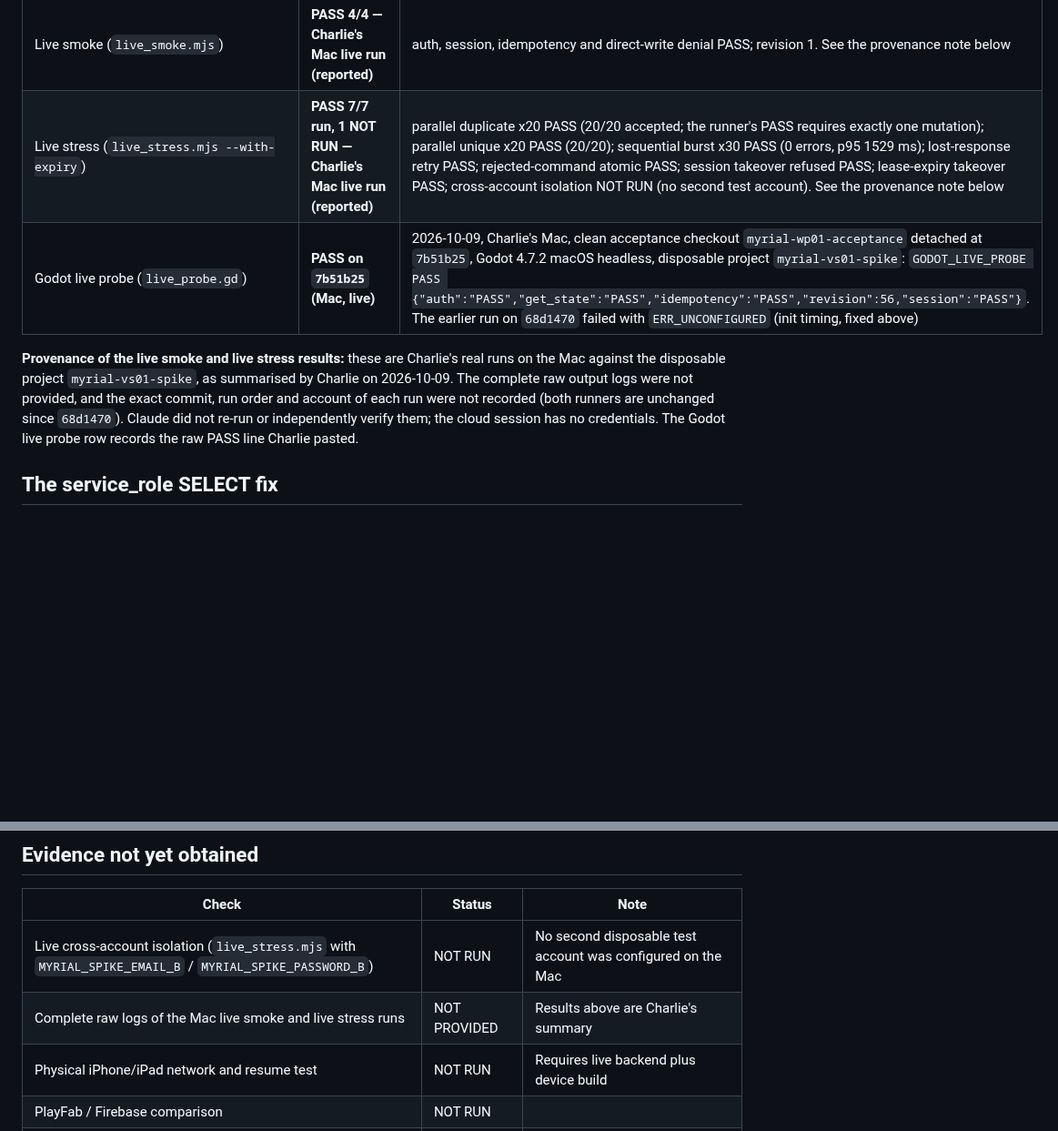
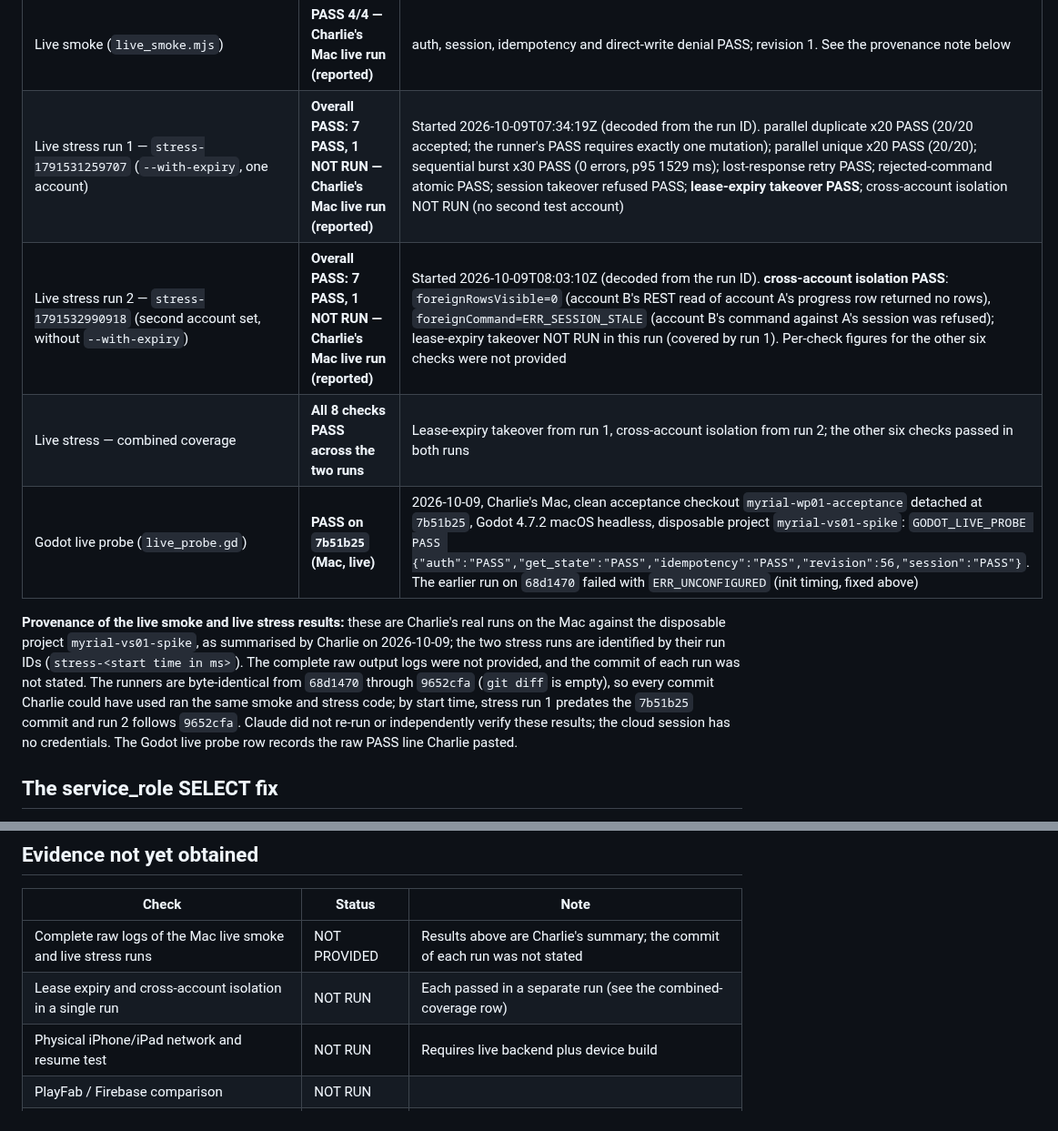
Before and after one commit to 8tdgdvs26d-netizen/project-gersang-mobile, a Markdown page: spikes/vs01_wp01_supabase/EVIDENCE.md, 2 parts joined by grey strips. Shown at 91% size. Drawn GitHub-style; blank space fills up the shorter version.

Commit message:
VS-01 WP01: record both Mac live stress runs by run ID
stress-1791531259707 (--with-expiry): 7 PASS including lease-expiry
takeover; cross-account NOT RUN. stress-1791532990918 (second account):
7 PASS including cross-account isolation (foreignRowsVisible=0,
foreignCommand=ERR_SESSION_STALE); lease expiry NOT RUN. Together all
eight checks pass. Charlie's summarised Mac runs: raw logs and the
commit of each run were not provided; the runners are unchanged from
68d1470 to 9652cfa. Evidence only, no code change.

Co-Authored-By: Claude Opus 5.5 <noreply@anthropic.com>
Claude-Session: https://claude.ai/code/session_01GxW2UrkiBRPBT8NGnAMsJg

```diff
--- a/spikes/vs01_wp01_supabase/EVIDENCE.md
+++ b/spikes/vs01_wp01_supabase/EVIDENCE.md
@@ -37,15 +37,19 @@ final provider, or establish a production backend architecture.
 | Live-runner regression | PASS | `node --test test/vs01_supabase_spike.test.mjs`: 8 passed; both live runners exit 2 without environment and print no secret |
 | Deployed service_role SELECT fix | CONFIRMED | Deployed `spike_player_progress` grants SELECT to service_role, matching this branch |
 | Live smoke (`live_smoke.mjs`) | **PASS 4/4 — Charlie's Mac live run (reported)** | auth, session, idempotency and direct-write denial PASS; revision 1. See the provenance note below |
-| Live stress (`live_stress.mjs --with-expiry`) | **PASS 7/7 run, 1 NOT RUN — Charlie's Mac live run (reported)** | parallel duplicate x20 PASS (20/20 accepted; the runner's PASS requires exactly one mutation); parallel unique x20 PASS (20/20); sequential burst x30 PASS (0 errors, p95 1529 ms); lost-response retry PASS; rejected-command atomic PASS; session takeover refused PASS; lease-expiry takeover PASS; cross-account isolation NOT RUN (no second test account). See the provenance note below |
+| Live stress run 1 — `stress-1791531259707` (`--with-expiry`, one account) | **Overall PASS: 7 PASS, 1 NOT RUN — Charlie's Mac live run (reported)** | Started 2026-10-09T07:34:19Z (decoded from the run ID). parallel duplicate x20 PASS (20/20 accepted; the runner's PASS requires exactly one mutation); parallel unique x20 PASS (20/20); sequential burst x30 PASS (0 errors, p95 1529 ms); lost-response retry PASS; rejected-command atomic PASS; session takeover refused PASS; **lease-expiry takeover PASS**; cross-account isolation NOT RUN (no second test account) |
+| Live stress run 2 — `stress-1791532990918` (second account set, without `--with-expiry`) | **Overall PASS: 7 PASS, 1 NOT RUN — Charlie's Mac live run (reported)** | Started 2026-10-09T08:03:10Z (decoded from the run ID). **cross-account isolation PASS**: `foreignRowsVisible=0` (account B's REST read of account A's progress row returned no rows), `foreignCommand=ERR_SESSION_STALE` (account B's command against A's session was refused); lease-expiry takeover NOT RUN in this run (covered by run 1). Per-check figures for the other six checks were not provided |
+| Live stress — combined coverage | **All 8 checks PASS across the two runs** | Lease-expiry takeover from run 1, cross-account isolation from run 2; the other six checks passed in both runs |
 | Godot live probe (`live_probe.gd`) | **PASS on `7b51b25` (Mac, live)** | 2026-10-09, Charlie's Mac, clean acceptance checkout `myrial-wp01-acceptance` detached at `7b51b25`, Godot 4.7.2 macOS headless, disposable project `myrial-vs01-spike`: `GODOT_LIVE_PROBE PASS {"auth":"PASS","get_state":"PASS","idempotency":"PASS","revision":56,"session":"PASS"}`. The earlier run on `68d1470` failed with `ERR_UNCONFIGURED` (init timing, fixed above) |
 
 **Provenance of the live smoke and live stress results:** these are Charlie's real runs on the Mac
-against the disposable project `myrial-vs01-spike`, as summarised by Charlie on 2026-10-09. The
-complete raw output logs were not provided, and the exact commit, run order and account of each run
-were not recorded (both runners are unchanged since `68d1470`). Claude did not re-run or
-independently verify them; the cloud session has no credentials. The Godot live probe row records
-the raw PASS line Charlie pasted.
+against the disposable project `myrial-vs01-spike`, as summarised by Charlie on 2026-10-09; the two
+stress runs are identified by their run IDs (`stress-<start time in ms>`). The complete raw output
+logs were not provided, and the commit of each run was not stated. The runners are byte-identical
+from `68d1470` through `9652cfa` (`git diff` is empty), so every commit Charlie could have used ran
+the same smoke and stress code; by start time, stress run 1 predates the `7b51b25` commit and run 2
+follows `9652cfa`. Claude did not re-run or independently verify these results; the cloud session
+has no credentials. The Godot live probe row records the raw PASS line Charlie pasted.
 
 ## The service_role SELECT fix
 
@@ -82,8 +86,8 @@ inherit the spike's grants.
 
 | Check | Status | Note |
 | --- | --- | --- |
-| Live cross-account isolation (`live_stress.mjs` with `MYRIAL_SPIKE_EMAIL_B` / `MYRIAL_SPIKE_PASSWORD_B`) | NOT RUN | No second disposable test account was configured on the Mac |
-| Complete raw logs of the Mac live smoke and live stress runs | NOT PROVIDED | Results above are Charlie's summary |
+| Complete raw logs of the Mac live smoke and live stress runs | NOT PROVIDED | Results above are Charlie's summary; the commit of each run was not stated |
+| Lease expiry and cross-account isolation in a single run | NOT RUN | Each passed in a separate run (see the combined-coverage row) |
 | Physical iPhone/iPad network and resume test | NOT RUN | Requires live backend plus device build |
 | PlayFab / Firebase comparison | NOT RUN | |
 | Player experience acceptance | NOT RUN | A technical test pass is not a player-experience pass |
```
